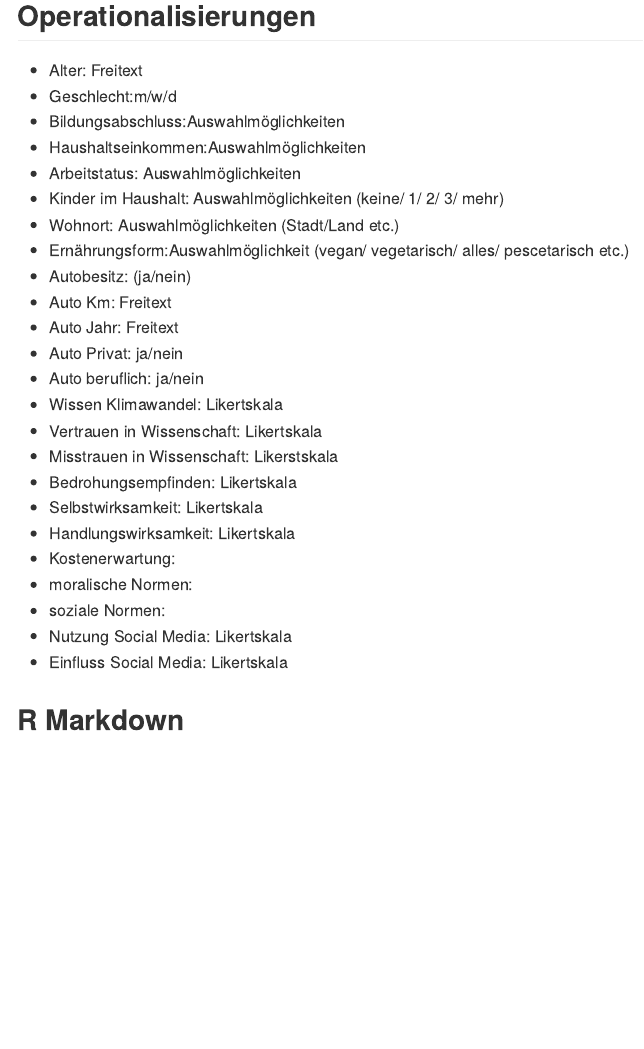
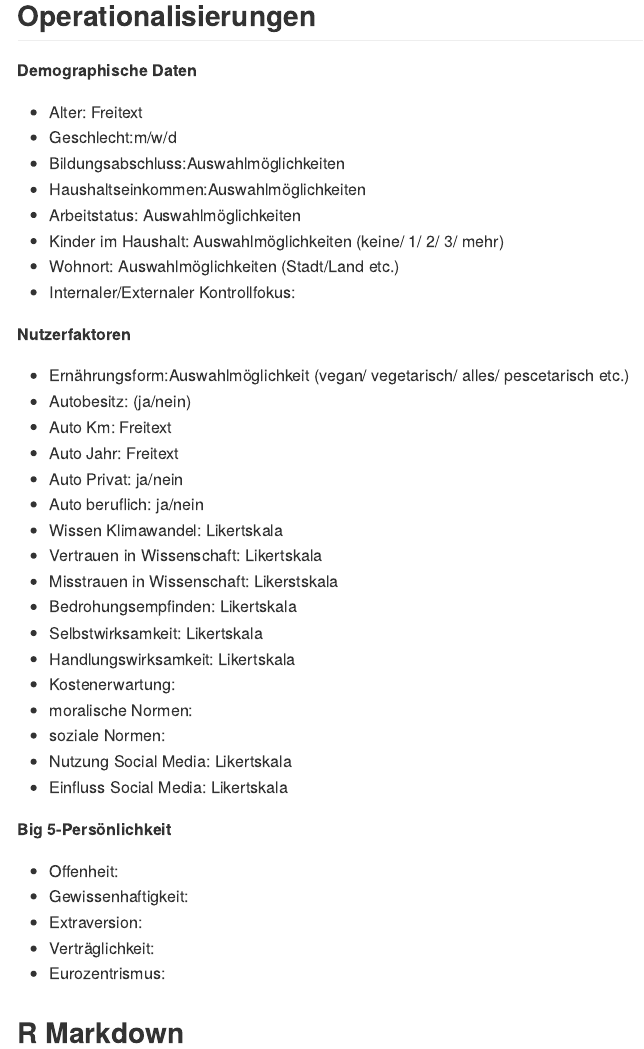
Before and after one commit to rwth-comm/WS2324_Gruppe1, an R Markdown document (README.Rmd): the page in a window 1100 px wide, from 580 px down. The pictures show the output file README.md that the author committed with the source, drawn offline in the style of GitHub.

Commit message:
Hausaufgabe

```diff
--- a/README.Rmd
+++ b/README.Rmd
@@ -24,6 +24,9 @@ Soziale Medien
 ![Faktorenraum](README_files/figure-markdown_strict/Faktorenraum.png)
 
 ## Operationalisierungen
+
+**Demographische Daten**
+
 * Alter: Freitext
 * Geschlecht:m/w/d
 * Bildungsabschluss:Auswahlmöglichkeiten
@@ -31,6 +34,10 @@ Soziale Medien
 * Arbeitstatus: Auswahlmöglichkeiten
 * Kinder im Haushalt: Auswahlmöglichkeiten (keine/ 1/ 2/ 3/ mehr)
 * Wohnort: Auswahlmöglichkeiten (Stadt/Land etc.)
+* Internaler/Externaler Kontrollfokus:
+
+**Nutzerfaktoren**
+
 * Ernährungsform:Auswahlmöglichkeit (vegan/ vegetarisch/ alles/ pescetarisch etc.)
 * Autobesitz: (ja/nein)
 * Auto Km: Freitext
@@ -49,4 +56,12 @@ Soziale Medien
 * Nutzung Social Media: Likertskala
 * Einfluss Social Media: Likertskala
 
+**Big 5-Persönlichkeit**
+
+* Offenheit:
+* Gewissenhaftigkeit:
+* Extraversion:
+* Verträglichkeit:
+* Eurozentrismus:
+
 ## R Markdown
```
Also changed, not shown: README.md.
